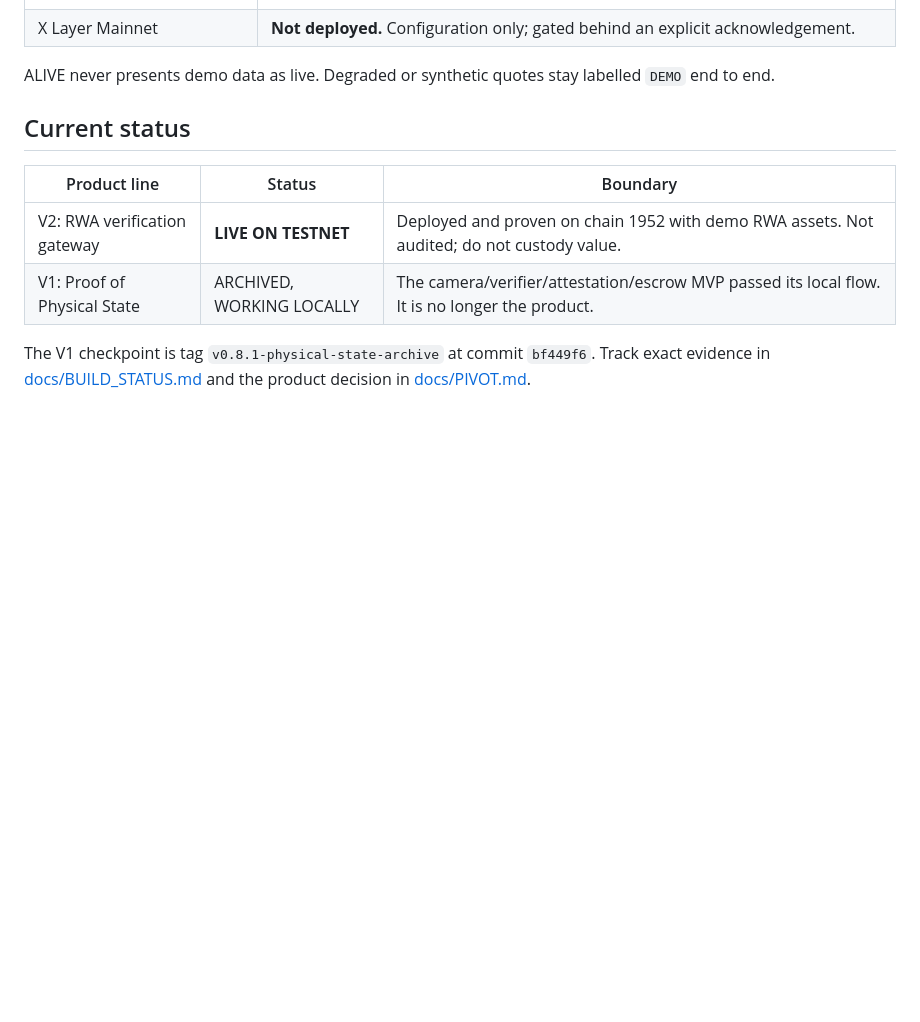
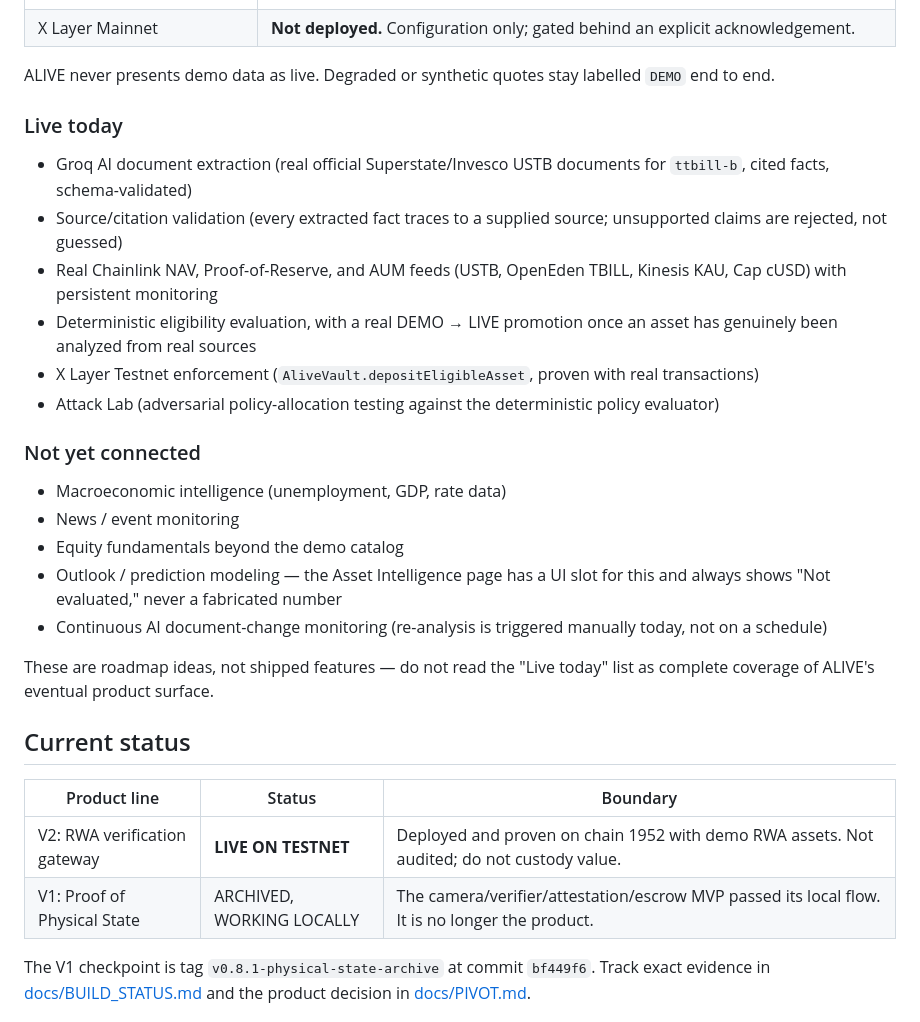
Before and after one commit to Nnadijoshuac/Alive, a Markdown page: README.md, the part around the change. GitHub-like rendering; blank space fills up the shorter version.

Commit message:
docs: split README status into live-today vs not-yet-connected
Makes explicit what ALIVE's backend actually does today (Groq
extraction, Chainlink feeds, deterministic eligibility with DEMO->LIVE
promotion, X Layer Testnet enforcement, Attack Lab) versus roadmap ideas
that are not implemented (macro/news feeds, outlook modeling, continuous
document monitoring) -- so neither reads as the other.

Co-Authored-By: Claude Sonnet 5 <noreply@anthropic.com>

```diff
--- a/README.md
+++ b/README.md
@@ -69,6 +69,35 @@ Being precise about this matters more than sounding impressive.
 
 ALIVE never presents demo data as live. Degraded or synthetic quotes stay
 labelled `DEMO` end to end.
+
+### Live today
+
+- Groq AI document extraction (real official Superstate/Invesco USTB
+  documents for `ttbill-b`, cited facts, schema-validated)
+- Source/citation validation (every extracted fact traces to a supplied
+  source; unsupported claims are rejected, not guessed)
+- Real Chainlink NAV, Proof-of-Reserve, and AUM feeds (USTB, OpenEden
+  TBILL, Kinesis KAU, Cap cUSD) with persistent monitoring
+- Deterministic eligibility evaluation, with a real DEMO → LIVE promotion
+  once an asset has genuinely been analyzed from real sources
+- X Layer Testnet enforcement (`AliveVault.depositEligibleAsset`, proven
+  with real transactions)
+- Attack Lab (adversarial policy-allocation testing against the
+  deterministic policy evaluator)
+
+### Not yet connected
+
+- Macroeconomic intelligence (unemployment, GDP, rate data)
+- News / event monitoring
+- Equity fundamentals beyond the demo catalog
+- Outlook / prediction modeling — the Asset Intelligence page has a UI
+  slot for this and always shows "Not evaluated," never a fabricated
+  number
+- Continuous AI document-change monitoring (re-analysis is triggered
+  manually today, not on a schedule)
+
+These are roadmap ideas, not shipped features — do not read the "Live
+today" list as complete coverage of ALIVE's eventual product surface.
 
 ## Current status
 
```
